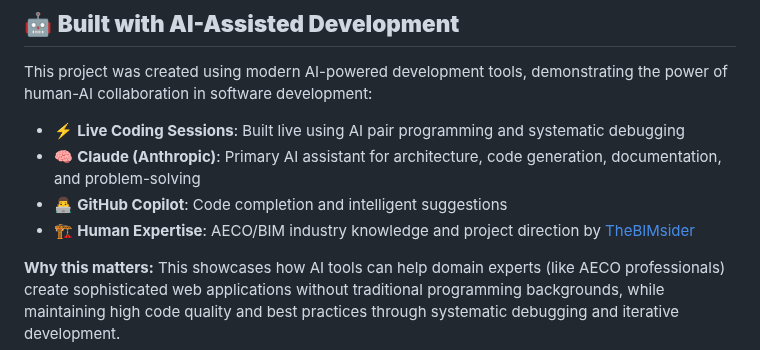
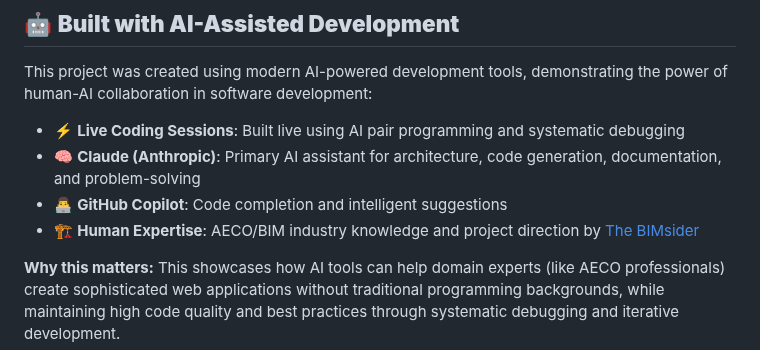
Before and after one commit to TheBIMsider/BYF, a Markdown page: README.md, the part around the change. Drawn GitHub-style.

```diff
--- a/README.md
+++ b/README.md
@@ -9,7 +9,7 @@ This project was created using modern AI-powered development tools, demonstratin
 - ⚡ **Live Coding Sessions**: Built live using AI pair programming and systematic debugging
 - 🧠 **Claude (Anthropic)**: Primary AI assistant for architecture, code generation, documentation, and problem-solving
 - 👨‍💻 **GitHub Copilot**: Code completion and intelligent suggestions
-- 🏗️ **Human Expertise**: AECO/BIM industry knowledge and project direction by [TheBIMsider](https://bio.link/thebimsider)
+- 🏗️ **Human Expertise**: AECO/BIM industry knowledge and project direction by [The BIMsider](https://bio.link/thebimsider)
 
 **Why this matters:** This showcases how AI tools can help domain experts (like AECO professionals) create sophisticated web applications without traditional programming backgrounds, while maintaining high code quality and best practices through systematic debugging and iterative development.
 
```
